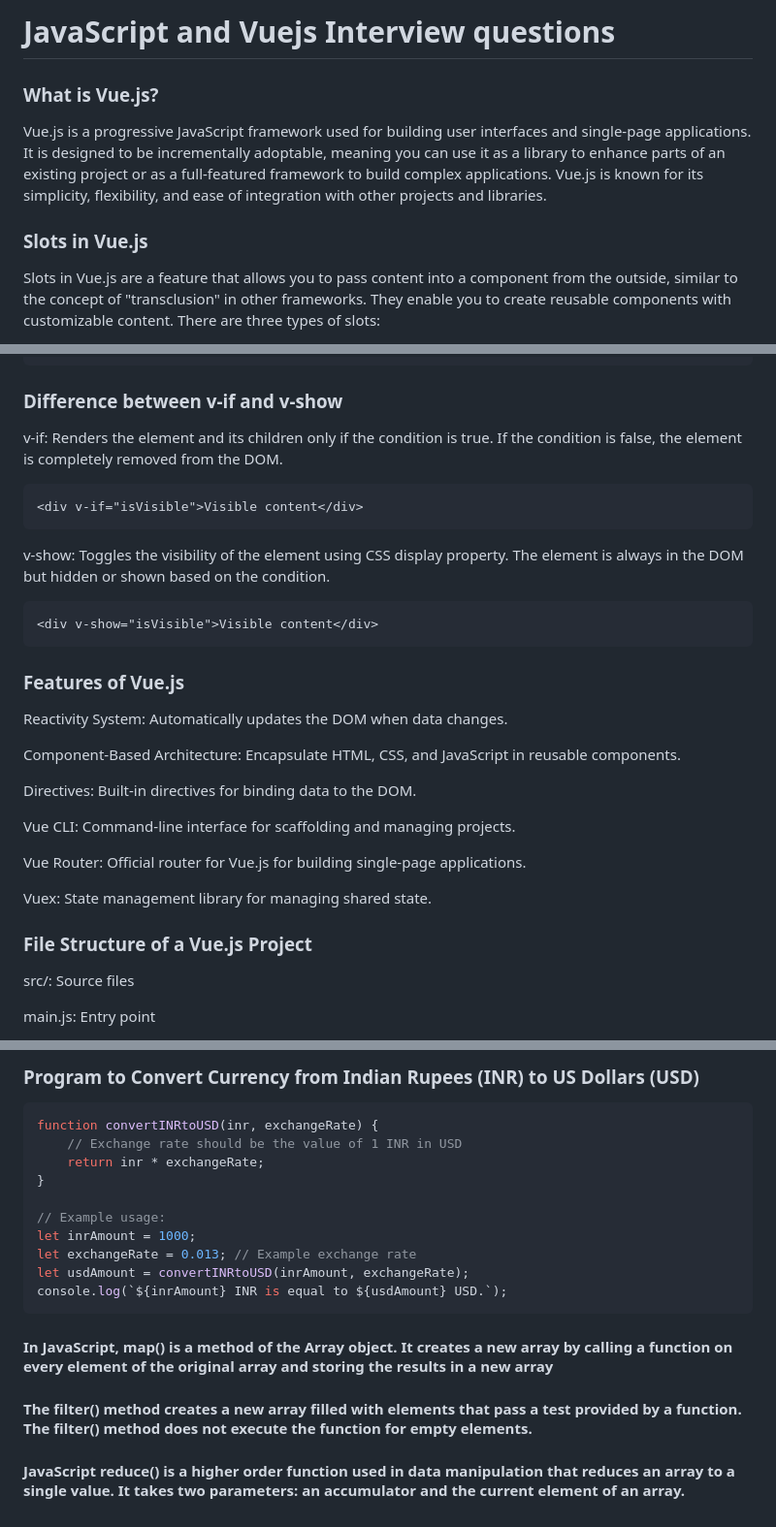
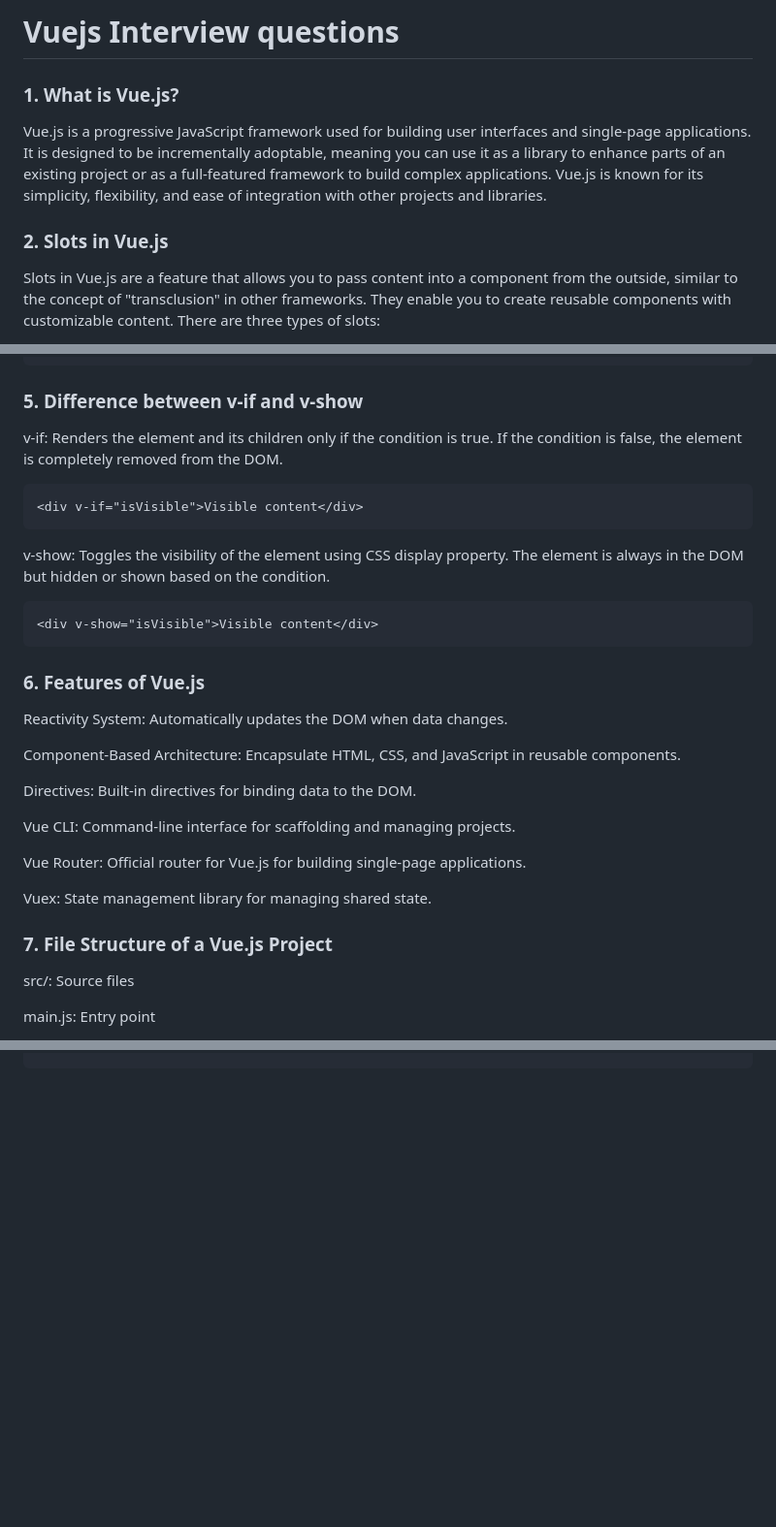
Before and after one commit to salmanui/javascript, a Markdown page: Vuejs-interviewQA.md, 3 parts joined by grey strips. Shown: that part at 97% size. Drawn GitHub-style; blank space fills up the shorter version.

````diff
--- a/Vuejs-interviewQA.md
+++ b/Vuejs-interviewQA.md
@@ -1,9 +1,9 @@
-# JavaScript and Vuejs Interview questions
+# Vuejs Interview questions
 
-### What is Vue.js?
+### 1. What is Vue.js?
 Vue.js is a progressive JavaScript framework used for building user interfaces and single-page applications. It is designed to be incrementally adoptable, meaning you can use it as a library to enhance parts of an existing project or as a full-featured framework to build complex applications. Vue.js is known for its simplicity, flexibility, and ease of integration with other projects and libraries.
 
-### Slots in Vue.js
+### 2. Slots in Vue.js
 Slots in Vue.js are a feature that allows you to pass content into a component from the outside, similar to the concept of "transclusion" in other frameworks. They enable you to create reusable components with customizable content. There are three types of slots:
 
 Default Slot: For basic content insertion.
@@ -44,7 +44,7 @@ v-model: A directive that creates a two-way binding on an input, textarea, or se
   <option value="B">Option B</option>
 </select>
 ```
-### Difference between v-if and v-show
+### 5. Difference between v-if and v-show
 v-if: Renders the element and its children only if the condition is true. If the condition is false, the element is completely removed from the DOM.
 ```html
 <div v-if="isVisible">Visible content</div>
@@ -53,7 +53,7 @@ v-show: Toggles the visibility of the element using CSS display property. The el
 ```html
 <div v-show="isVisible">Visible content</div>
 ```
-### Features of Vue.js
+### 6. Features of Vue.js
 Reactivity System: Automatically updates the DOM when data changes.
 
 Component-Based Architecture: Encapsulate HTML, CSS, and JavaScript in reusable components.
@@ -66,7 +66,7 @@ Vue Router: Official router for Vue.js for building single-page applications.
 
 Vuex: State management library for managing shared state.
 
-### File Structure of a Vue.js Project
+### 7. File Structure of a Vue.js Project
 src/: Source files
 
 main.js: Entry point
@@ -302,17 +229,0 @@ document.querySelectorAll('div');
-### Program to Convert Currency from Indian Rupees (INR) to US Dollars (USD)
-```javascript
-function convertINRtoUSD(inr, exchangeRate) {
-    // Exchange rate should be the value of 1 INR in USD
-    return inr * exchangeRate;
-}
-
-// Example usage:
-let inrAmount = 1000;
-let exchangeRate = 0.013; // Example exchange rate
-let usdAmount = convertINRtoUSD(inrAmount, exchangeRate);
-console.log(`${inrAmount} INR is equal to ${usdAmount} USD.`);
-```
-
-#### In JavaScript, map() is a method of the Array object. It creates a new array by calling a function on every element of the original array and storing the results in a new array
-#### The filter() method creates a new array filled with elements that pass a test provided by a function. The filter() method does not execute the function for empty elements.
-#### JavaScript reduce() is a higher order function used in data manipulation that reduces an array to a single value. It takes two parameters: an accumulator and the current element of an array.
````
Also changed, not shown: other parts of Vuejs-interviewQA.md (+11 -83 lines), javascript-interviewQA.md (+17 -24 lines).
